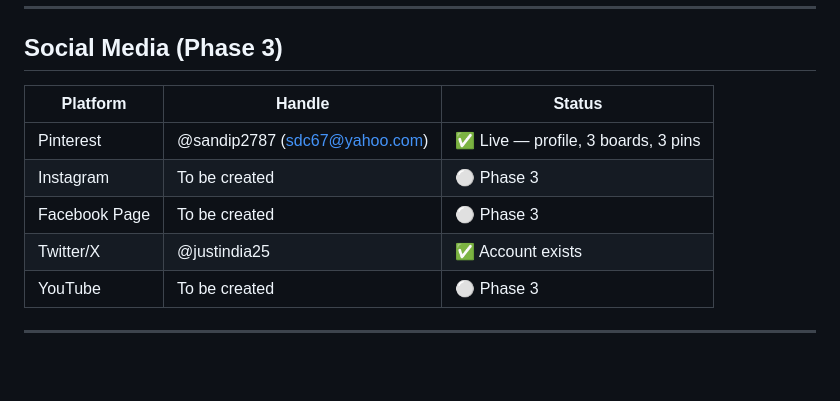
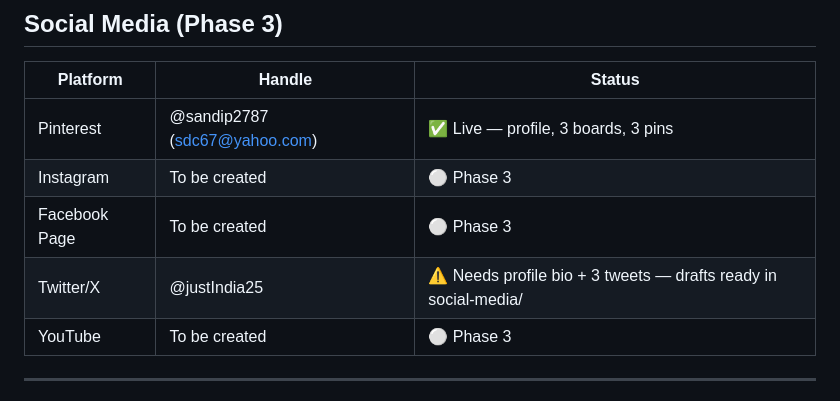
Before and after one commit to sdc2018/money-and-mode, a Markdown page: STATUS.md, the part around the change. GitHub-like rendering; blank space fills up the shorter version.

```diff
--- a/STATUS.md
+++ b/STATUS.md
@@ -160,7 +160,7 @@ All diagrams are custom SVG (800px wide, Georgia serif font, brand colours), upl
 | Pinterest | @sandip2787 (sdc67@yahoo.com) | ✅ Live — profile, 3 boards, 3 pins |
 | Instagram | To be created | ⚪ Phase 3 |
 | Facebook Page | To be created | ⚪ Phase 3 |
-| Twitter/X | @justindia25 | ✅ Account exists |
+| Twitter/X | @justIndia25 | ⚠️ Needs profile bio + 3 tweets — drafts ready in social-media/ |
 | YouTube | To be created | ⚪ Phase 3 |
 
 ---
```
Also changed, not shown: social-media/x-tweets-ready-to-post.md (added, +66 -0 lines).
